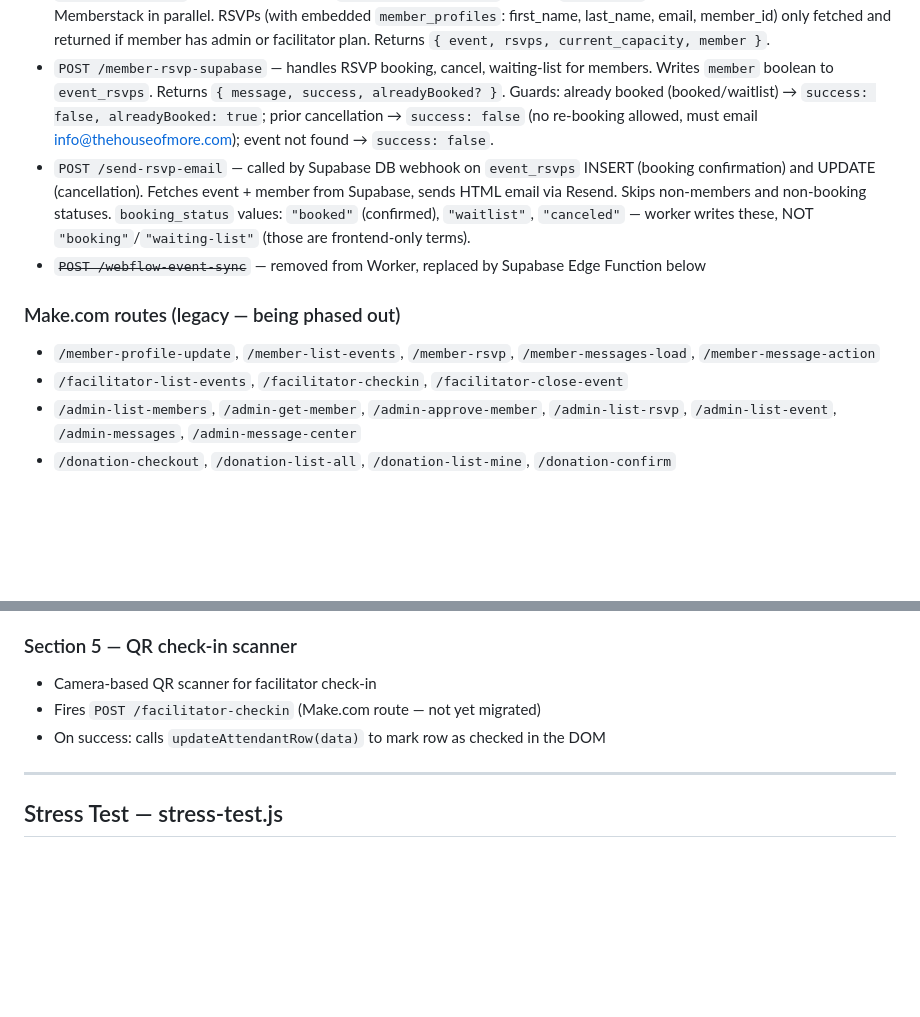
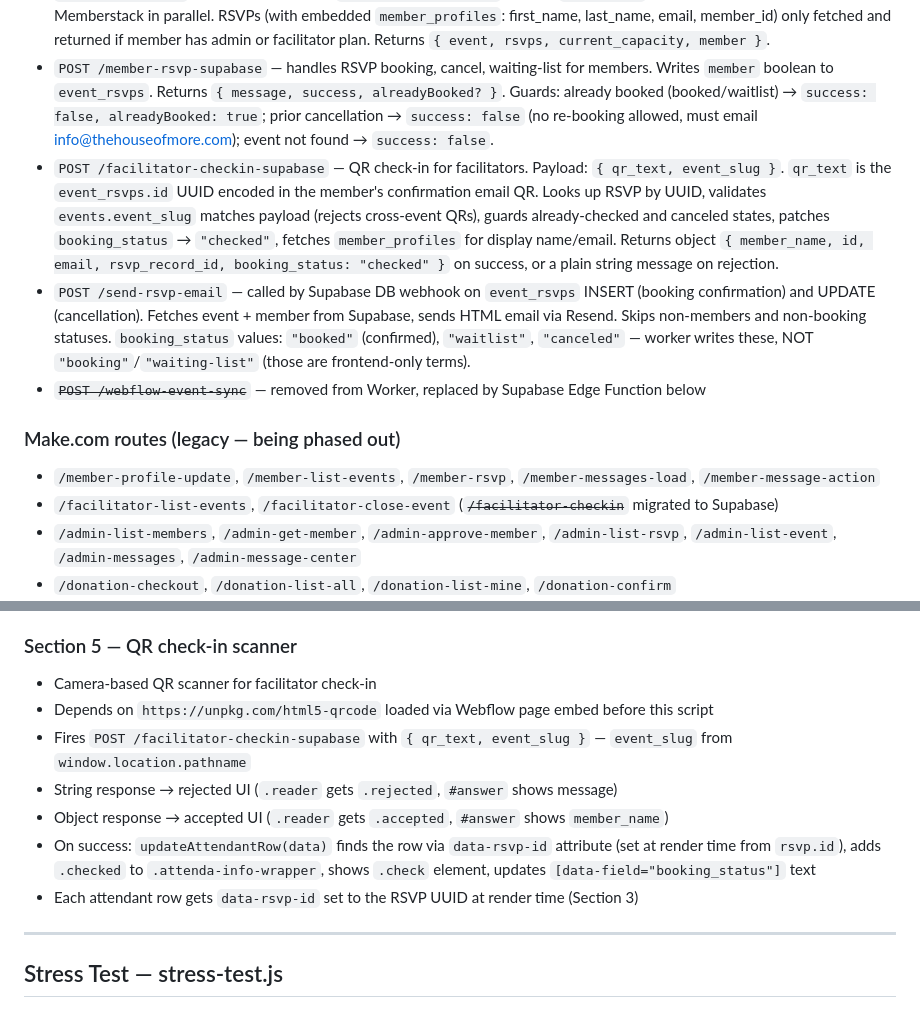
Before and after one commit to nico8a54/house-of-more-scripts, a Markdown page: CONTEXT.md, 2 parts joined by grey strips. GitHub-like rendering; blank space fills up the shorter version.

Commit message:
Update CONTEXT.md — document facilitator-checkin-supabase route and Section 5
Co-Authored-By: Claude Sonnet 4.6 <noreply@anthropic.com>

```diff
--- a/CONTEXT.md
+++ b/CONTEXT.md
@@ -48,12 +48,13 @@ CORS allowed origins: `https://www.thehouseofmore.com`, `https://thehouseofmore.
 - `POST /memberstack-add-plan` — called by Supabase DB webhook on `member_profiles` INSERT → adds `pln_members-5kbh0gjx` to member in Memberstack
 - `POST /event-data` — fetches event from `events_with_capacity` view by `event_slug` + member plan info from Memberstack in parallel. RSVPs (with embedded `member_profiles`: first_name, last_name, email, member_id) only fetched and returned if member has admin or facilitator plan. Returns `{ event, rsvps, current_capacity, member }`.
 - `POST /member-rsvp-supabase` — handles RSVP booking, cancel, waiting-list for members. Writes `member` boolean to `event_rsvps`. Returns `{ message, success, alreadyBooked? }`. Guards: already booked (booked/waitlist) → `success: false, alreadyBooked: true`; prior cancellation → `success: false` (no re-booking allowed, must email info@thehouseofmore.com); event not found → `success: false`.
+- `POST /facilitator-checkin-supabase` — QR check-in for facilitators. Payload: `{ qr_text, event_slug }`. `qr_text` is the `event_rsvps.id` UUID encoded in the member's confirmation email QR. Looks up RSVP by UUID, validates `events.event_slug` matches payload (rejects cross-event QRs), guards already-checked and canceled states, patches `booking_status` → `"checked"`, fetches `member_profiles` for display name/email. Returns object `{ member_name, id, email, rsvp_record_id, booking_status: "checked" }` on success, or a plain string message on rejection.
 - `POST /send-rsvp-email` — called by Supabase DB webhook on `event_rsvps` INSERT (booking confirmation) and UPDATE (cancellation). Fetches event + member from Supabase, sends HTML email via Resend. Skips non-members and non-booking statuses. `booking_status` values: `"booked"` (confirmed), `"waitlist"`, `"canceled"` — worker writes these, NOT `"booking"`/`"waiting-list"` (those are frontend-only terms).
 - ~~`POST /webflow-event-sync`~~ — removed from Worker, replaced by Supabase Edge Function below
 
 ### Make.com routes (legacy — being phased out)
 - `/member-profile-update`, `/member-list-events`, `/member-rsvp`, `/member-messages-load`, `/member-message-action`
-- `/facilitator-list-events`, `/facilitator-checkin`, `/facilitator-close-event`
+- `/facilitator-list-events`, `/facilitator-close-event` (~~`/facilitator-checkin`~~ migrated to Supabase)
 - `/admin-list-members`, `/admin-get-member`, `/admin-approve-member`, `/admin-list-rsvp`, `/admin-list-event`, `/admin-messages`, `/admin-message-center`
 - `/donation-checkout`, `/donation-list-all`, `/donation-list-mine`, `/donation-confirm`
 - `/list-events`, `/closed-event`, `/questionnaire-create-member`, `/home-review`
@@ -240,8 +241,12 @@ Note: `rsvps` and `donations` return a skeleton object with null values when emp
 
 ### Section 5 — QR check-in scanner
 - Camera-based QR scanner for facilitator check-in
-- Fires `POST /facilitator-checkin` (Make.com route — not yet migrated)
-- On success: calls `updateAttendantRow(data)` to mark row as checked in the DOM
+- Depends on `https://unpkg.com/html5-qrcode` loaded via Webflow page embed before this script
+- Fires `POST /facilitator-checkin-supabase` with `{ qr_text, event_slug }` — `event_slug` from `window.location.pathname`
+- String response → rejected UI (`.reader` gets `.rejected`, `#answer` shows message)
+- Object response → accepted UI (`.reader` gets `.accepted`, `#answer` shows `member_name`)
+- On success: `updateAttendantRow(data)` finds the row via `data-rsvp-id` attribute (set at render time from `rsvp.id`), adds `.checked` to `.attenda-info-wrapper`, shows `.check` element, updates `[data-field="booking_status"]` text
+- Each attendant row gets `data-rsvp-id` set to the RSVP UUID at render time (Section 3)
 
 ---
 
```
